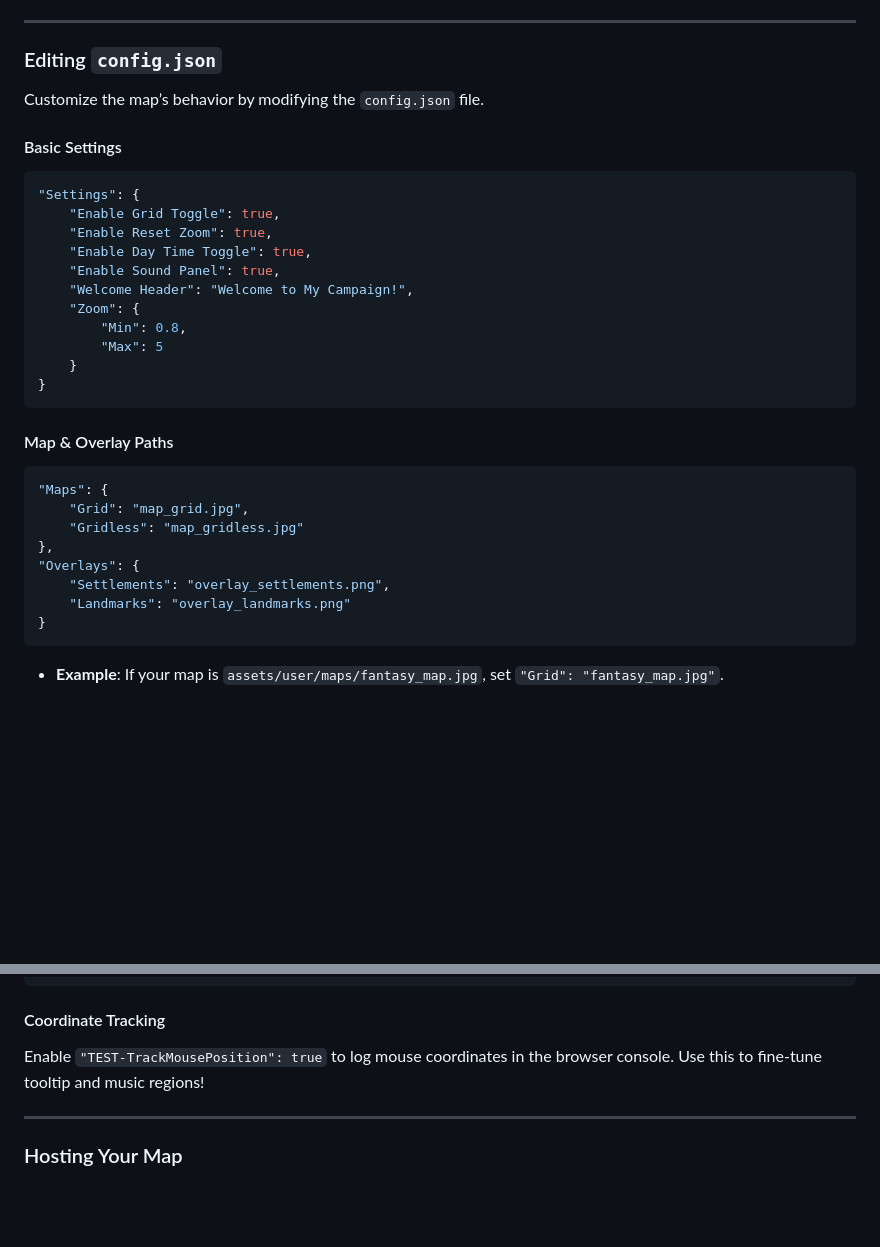
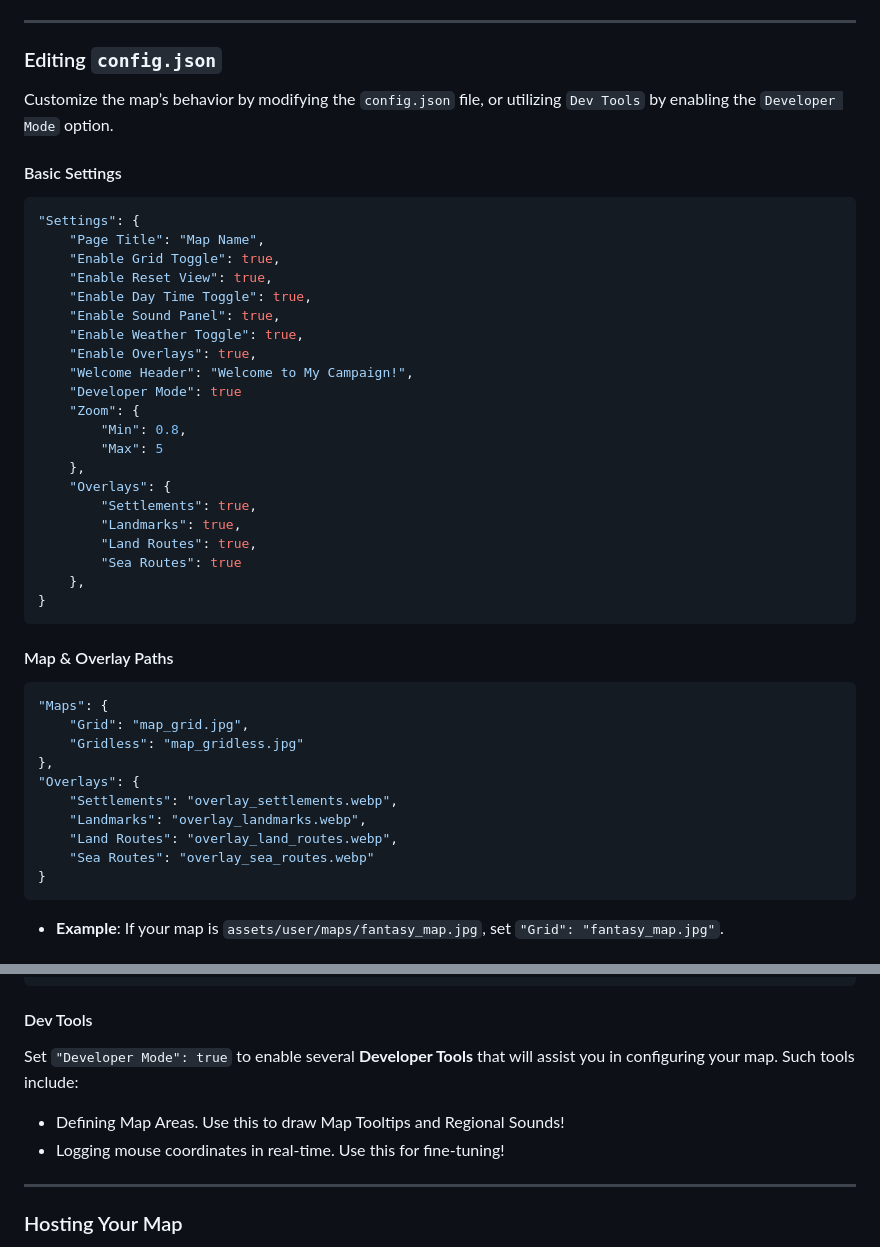
Before and after one commit to Questifyre/interactive-map, a Markdown page: README.md, 2 parts joined by grey strips. Rendered like a GitHub page; blank space fills up the shorter version.

````diff
--- a/README.md
+++ b/README.md
@@ -64,20 +64,30 @@ Step into the heart of your tabletop realm with the **Questifyre Interactive Map
 ---
 
 ### Editing `config.json`
-Customize the map’s behavior by modifying the `config.json` file.
+Customize the map’s behavior by modifying the `config.json` file, or utilizing `Dev Tools` by enabling the `Developer Mode` option.
 
 #### Basic Settings
 ```json
 "Settings": {
+    "Page Title": "Map Name",
     "Enable Grid Toggle": true,
-    "Enable Reset Zoom": true,
+    "Enable Reset View": true,
     "Enable Day Time Toggle": true,
     "Enable Sound Panel": true,
+    "Enable Weather Toggle": true,
+    "Enable Overlays": true,
     "Welcome Header": "Welcome to My Campaign!",
+    "Developer Mode": true
     "Zoom": {
         "Min": 0.8,
         "Max": 5
-    }
+    },
+    "Overlays": {
+        "Settlements": true,
+        "Landmarks": true,
+        "Land Routes": true,
+        "Sea Routes": true
+    },
 }
 ```
 
@@ -88,8 +98,10 @@ Customize the map’s behavior by modifying the `config.json` file.
     "Gridless": "map_gridless.jpg"
 },
 "Overlays": {
-    "Settlements": "overlay_settlements.png",
-    "Landmarks": "overlay_landmarks.png"
+    "Settlements": "overlay_settlements.webp",
+    "Landmarks": "overlay_landmarks.webp",
+    "Land Routes": "overlay_land_routes.webp",
+    "Sea Routes": "overlay_sea_routes.webp"
 }
 ```
 - **Example**: If your map is `assets/user/maps/fantasy_map.jpg`, set `"Grid": "fantasy_map.jpg"`.
@@ -113,8 +125,10 @@ Customize the map’s behavior by modifying the `config.json` file.
 ]
 ```
 
-#### Coordinate Tracking
-Enable `"TEST-TrackMousePosition": true` to log mouse coordinates in the browser console. Use this to fine-tune tooltip and music regions!
+#### Dev Tools
+Set `"Developer Mode": true` to enable several **Developer Tools** that will assist you in configuring your map. Such tools include:
+- Defining Map Areas. Use this to draw Map Tooltips and Regional Sounds!
+- Logging mouse coordinates in real-time. Use this for fine-tuning!
 
 ---
 
````
Also changed, not shown: other parts of README.md (+1 -1 lines).
